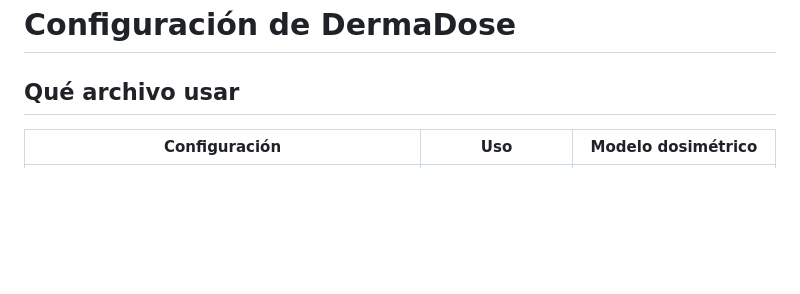
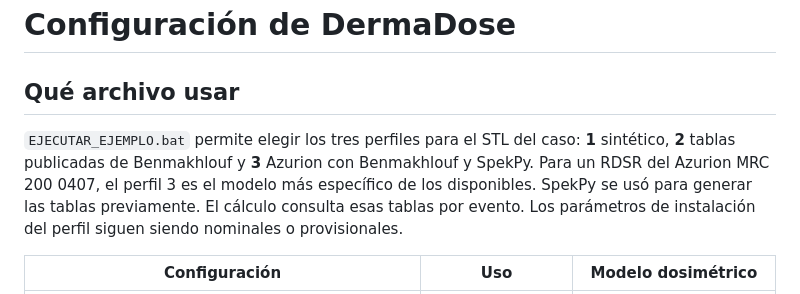
Before and after one commit to miguelrof18/DermaDose, a Markdown page: docs/configuracion.md, the part around the change. Rendered like a GitHub page; blank space fills up the shorter version.

Commit message:
Document the three selectable calculation profiles

```diff
--- a/docs/configuracion.md
+++ b/docs/configuracion.md
@@ -1,6 +1,8 @@
 # Configuración de DermaDose
 
 ## Qué archivo usar
+
+`EJECUTAR_EJEMPLO.bat` permite elegir los tres perfiles para el STL del caso: **1** sintético, **2** tablas publicadas de Benmakhlouf y **3** Azurion con Benmakhlouf y SpekPy. Para un RDSR del Azurion MRC 200 0407, el perfil 3 es el modelo más específico de los disponibles. SpekPy se usó para generar las tablas previamente. El cálculo consulta esas tablas por evento. Los parámetros de instalación del perfil siguen siendo nominales o provisionales.
 
 | Configuración | Uso | Modelo dosimétrico |
 |---|---|---|
```
